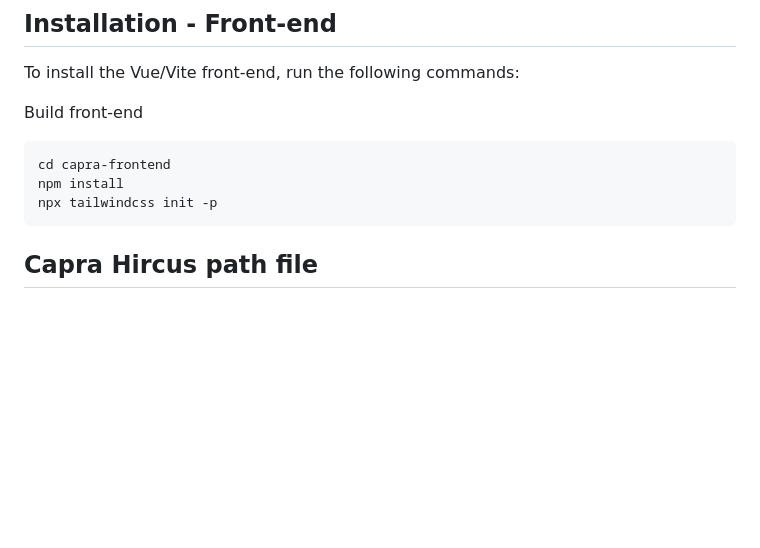
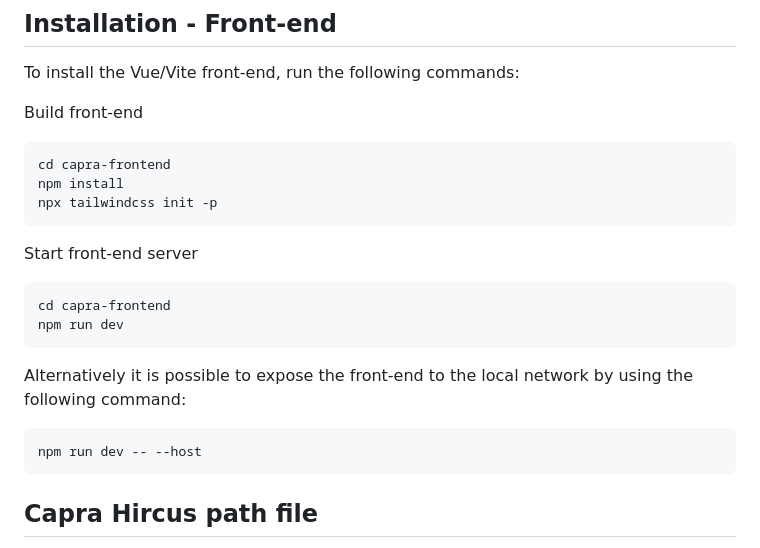
Before and after one commit to nvwaklaas/capra-interface, a Markdown page: README.md, the part around the change printed below. GitHub-like rendering; blank space fills up the shorter version.

Commit message:
Updated README and gitignore

````diff
--- a/README.md
+++ b/README.md
@@ -50,6 +56,19 @@ Build front-end
 cd capra-frontend
 npm install
 npx tailwindcss init -p
+```
+
+Start front-end server
+
+```bash
+cd capra-frontend
+npm run dev
+```
+
+Alternatively it is possible to expose the front-end to the local network by using the following command:
+
+```bash
+npm run dev -- --host
 ```
 
 ## Capra Hircus path file
````
Also changed, not shown: other parts of README.md (+6 -0 lines), docs/images/capra_interface_scr.jpg (added), 4 other files.
